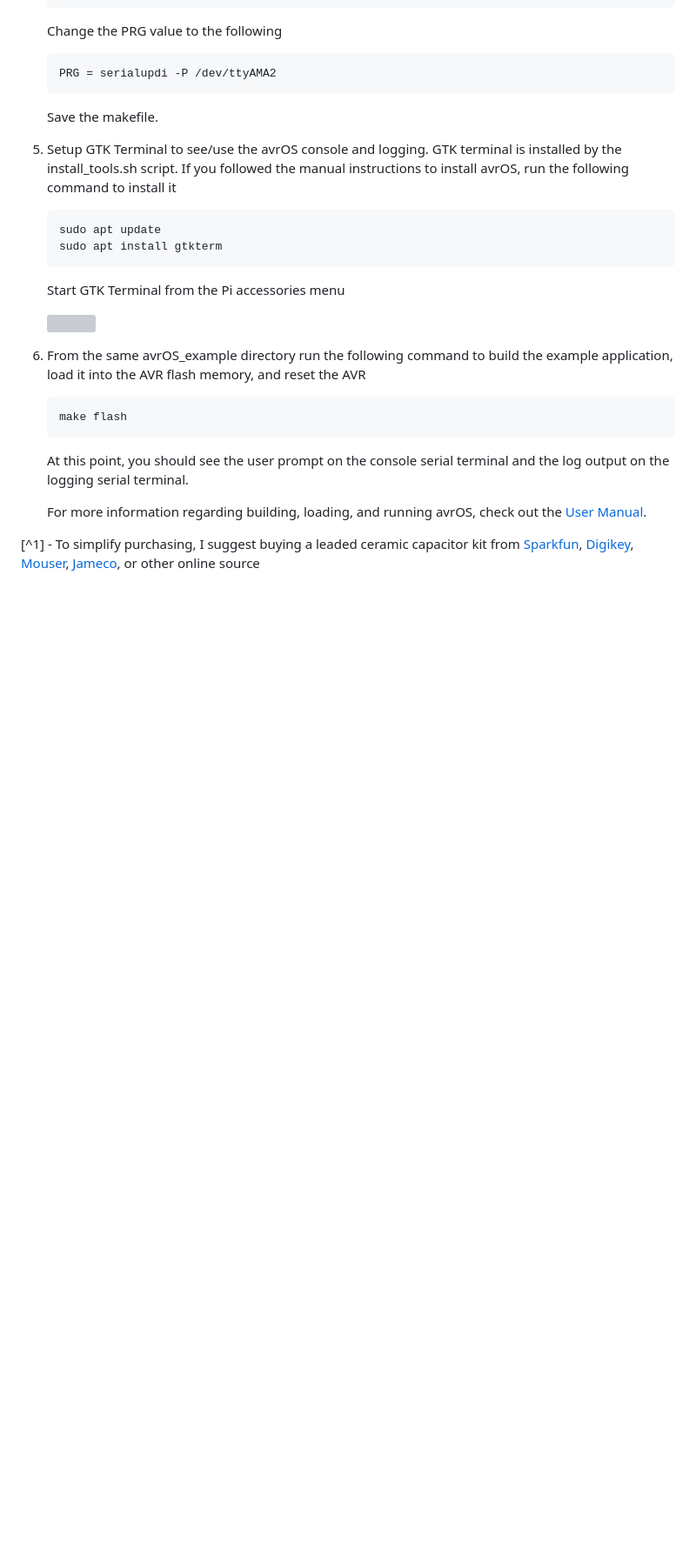
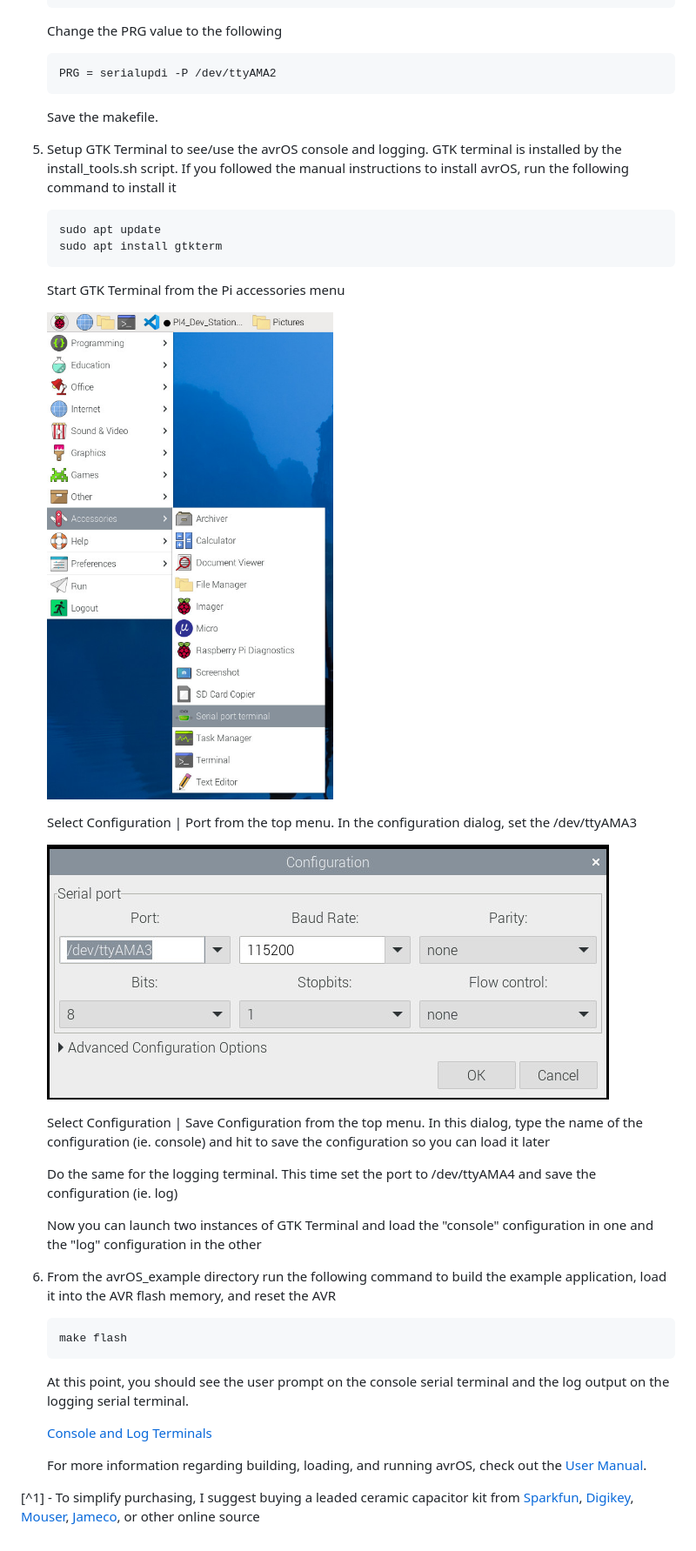
Before and after one commit to racerxr650r/avrOS, a Markdown page: doc/PI4_Dev_Station.md, the part around the change printed below. Shown: that part at 87% size. Drawn GitHub-style; pictures changed too: doc/images/Config_Term.jpg (added), doc/images/Launch_Term.jpg (added); blank space fills up the shorter version; grey boxes are pictures that could not be loaded.

Commit message:
Complete the doc describing the Pi 4 development system

````diff
--- a/doc/PI4_Dev_Station.md
+++ b/doc/PI4_Dev_Station.md
@@ -135,9 +147,24 @@ This is what it should look like when you are done.
 
    Start GTK Terminal from the Pi accessories menu
 
-   ![]()
+   ![Launch GTK Term](./images/Launch_Term.jpg)
 
-6. From the same avrOS_example directory run the following command to build the
+   Select Configuration | Port from the top menu. In the configuration dialog,
+   set the /dev/ttyAMA3
+
+   ![Config GTK Term](./images/Config_Term.jpg)
+
+   Select Configuration | Save Configuration from the top menu. In this dialog,
+   type the name of the configuration (ie. console) and hit <Enter> to save the
+   configuration so you can load it later
+
+   Do the same for the logging terminal. This time set the port to /dev/ttyAMA4
+   and save the configuration (ie. log)
+
+   Now you can launch two instances of GTK Terminal and load the "console"
+   configuration in one and the "log" configuration in the other
+
+6. From the avrOS_example directory run the following command to build the
    example application, load it into the AVR flash memory, and reset the AVR
 
    ```console
@@ -147,6 +174,8 @@ This is what it should look like when you are done.
    At this point, you should see the user prompt on the console serial terminal
    and the log output on the logging serial terminal.
 
+   [Console and Log Terminals](./images/Console_Log_Terms.jpg)
+
    For more information regarding building, loading, and running avrOS, check out
    the [User Manual](./MANUAL.md).
 
````
Also changed, not shown: other parts of doc/PI4_Dev_Station.md (+12 -0 lines), doc/images/Console_Log_Terms.jpg (added), doc/images/Save_Config_Term.jpg (added), 1 other file.
